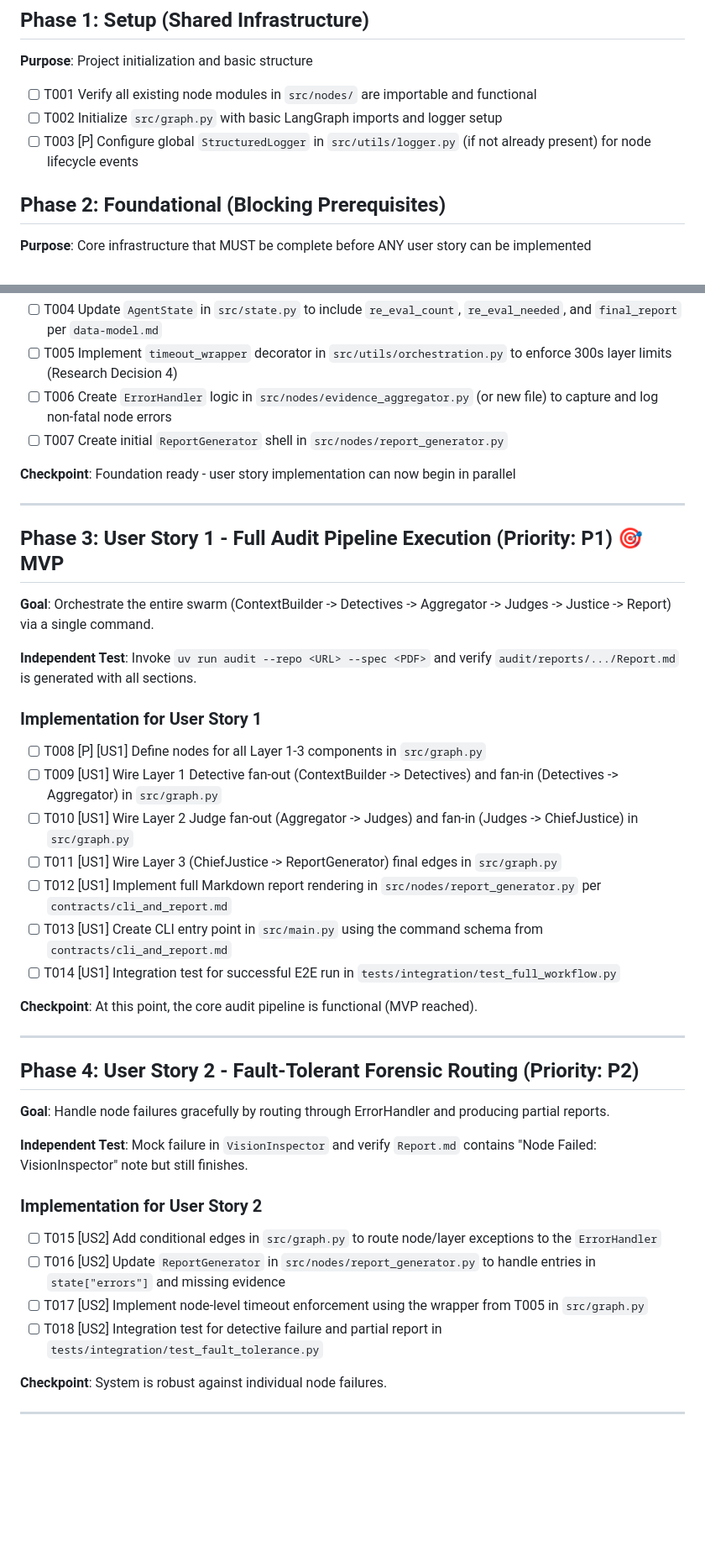
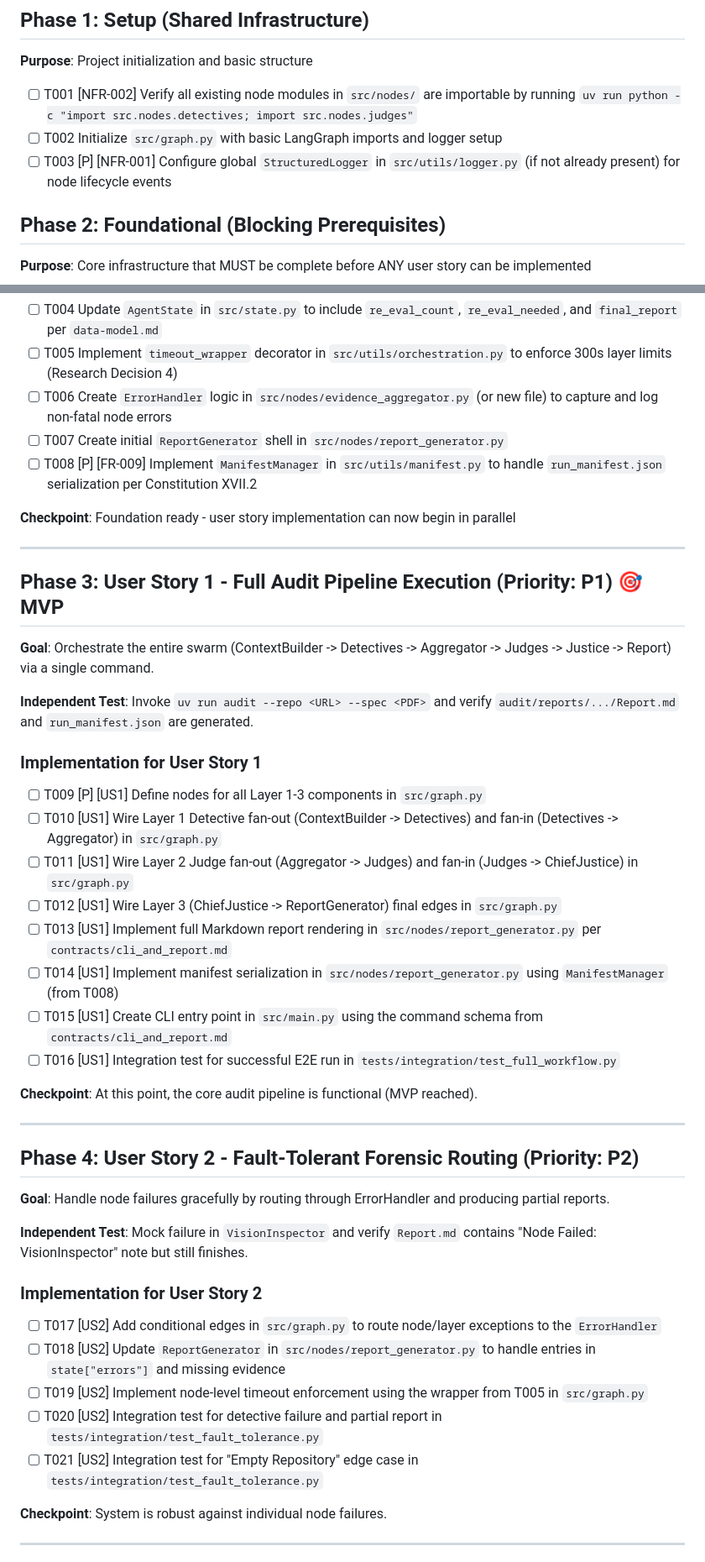
Before and after one commit to tedoaba/Digital-Courtroom, a Markdown page: specs/011-e2e-langgraph-wiring/tasks.md, 2 parts joined by grey strips. Shown at 84% size. Drawn GitHub-style; blank space fills up the shorter version.

Commit message:
feat: Add E2E LangGraph orchestration and wiring specification and implementation tasks.

```diff
--- a/specs/011-e2e-langgraph-wiring/tasks.md
+++ b/specs/011-e2e-langgraph-wiring/tasks.md
@@ -17,9 +17,9 @@
 
 **Purpose**: Project initialization and basic structure
 
-- [ ] T001 Verify all existing node modules in `src/nodes/` are importable and functional
+- [ ] T001 [NFR-002] Verify all existing node modules in `src/nodes/` are importable by running `uv run python -c "import src.nodes.detectives; import src.nodes.judges"`
 - [ ] T002 Initialize `src/graph.py` with basic LangGraph imports and logger setup
-- [ ] T003 [P] Configure global `StructuredLogger` in `src/utils/logger.py` (if not already present) for node lifecycle events
+- [ ] T003 [P] [NFR-001] Configure global `StructuredLogger` in `src/utils/logger.py` (if not already present) for node lifecycle events
 
 ## Phase 2: Foundational (Blocking Prerequisites)
 
@@ -31,6 +31,7 @@
 - [ ] T005 Implement `timeout_wrapper` decorator in `src/utils/orchestration.py` to enforce 300s layer limits (Research Decision 4)
 - [ ] T006 Create `ErrorHandler` logic in `src/nodes/evidence_aggregator.py` (or new file) to capture and log non-fatal node errors
 - [ ] T007 Create initial `ReportGenerator` shell in `src/nodes/report_generator.py`
+- [ ] T008 [P] [FR-009] Implement `ManifestManager` in `src/utils/manifest.py` to handle `run_manifest.json` serialization per Constitution XVII.2
 
 **Checkpoint**: Foundation ready - user story implementation can now begin in parallel
 
@@ -40,17 +41,18 @@
 
 **Goal**: Orchestrate the entire swarm (ContextBuilder -> Detectives -> Aggregator -> Judges -> Justice -> Report) via a single command.
 
-**Independent Test**: Invoke `uv run audit --repo <URL> --spec <PDF>` and verify `audit/reports/.../Report.md` is generated with all sections.
+**Independent Test**: Invoke `uv run audit --repo <URL> --spec <PDF>` and verify `audit/reports/.../Report.md` and `run_manifest.json` are generated.
 
 ### Implementation for User Story 1
 
-- [ ] T008 [P] [US1] Define nodes for all Layer 1-3 components in `src/graph.py`
-- [ ] T009 [US1] Wire Layer 1 Detective fan-out (ContextBuilder -> Detectives) and fan-in (Detectives -> Aggregator) in `src/graph.py`
-- [ ] T010 [US1] Wire Layer 2 Judge fan-out (Aggregator -> Judges) and fan-in (Judges -> ChiefJustice) in `src/graph.py`
-- [ ] T011 [US1] Wire Layer 3 (ChiefJustice -> ReportGenerator) final edges in `src/graph.py`
-- [ ] T012 [US1] Implement full Markdown report rendering in `src/nodes/report_generator.py` per `contracts/cli_and_report.md`
-- [ ] T013 [US1] Create CLI entry point in `src/main.py` using the command schema from `contracts/cli_and_report.md`
-- [ ] T014 [US1] Integration test for successful E2E run in `tests/integration/test_full_workflow.py`
+- [ ] T009 [P] [US1] Define nodes for all Layer 1-3 components in `src/graph.py`
+- [ ] T010 [US1] Wire Layer 1 Detective fan-out (ContextBuilder -> Detectives) and fan-in (Detectives -> Aggregator) in `src/graph.py`
+- [ ] T011 [US1] Wire Layer 2 Judge fan-out (Aggregator -> Judges) and fan-in (Judges -> ChiefJustice) in `src/graph.py`
+- [ ] T012 [US1] Wire Layer 3 (ChiefJustice -> ReportGenerator) final edges in `src/graph.py`
+- [ ] T013 [US1] Implement full Markdown report rendering in `src/nodes/report_generator.py` per `contracts/cli_and_report.md`
+- [ ] T014 [US1] Implement manifest serialization in `src/nodes/report_generator.py` using `ManifestManager` (from T008)
+- [ ] T015 [US1] Create CLI entry point in `src/main.py` using the command schema from `contracts/cli_and_report.md`
+- [ ] T016 [US1] Integration test for successful E2E run in `tests/integration/test_full_workflow.py`
 
 **Checkpoint**: At this point, the core audit pipeline is functional (MVP reached).
 
@@ -64,10 +66,11 @@
 
 ### Implementation for User Story 2
 
-- [ ] T015 [US2] Add conditional edges in `src/graph.py` to route node/layer exceptions to the `ErrorHandler`
-- [ ] T016 [US2] Update `ReportGenerator` in `src/nodes/report_generator.py` to handle entries in `state["errors"]` and missing evidence
-- [ ] T017 [US2] Implement node-level timeout enforcement using the wrapper from T005 in `src/graph.py`
-- [ ] T018 [US2] Integration test for detective failure and partial report in `tests/integration/test_fault_tolerance.py`
+- [ ] T017 [US2] Add conditional edges in `src/graph.py` to route node/layer exceptions to the `ErrorHandler`
+- [ ] T018 [US2] Update `ReportGenerator` in `src/nodes/report_generator.py` to handle entries in `state["errors"]` and missing evidence
+- [ ] T019 [US2] Implement node-level timeout enforcement using the wrapper from T005 in `src/graph.py`
+- [ ] T020 [US2] Integration test for detective failure and partial report in `tests/integration/test_fault_tolerance.py`
+- [ ] T021 [US2] Integration test for "Empty Repository" edge case in `tests/integration/test_fault_tolerance.py`
 
 **Checkpoint**: System is robust against individual node failures.
 
```
Also changed, not shown: specs/011-e2e-langgraph-wiring/spec.md (+9 -4 lines).
